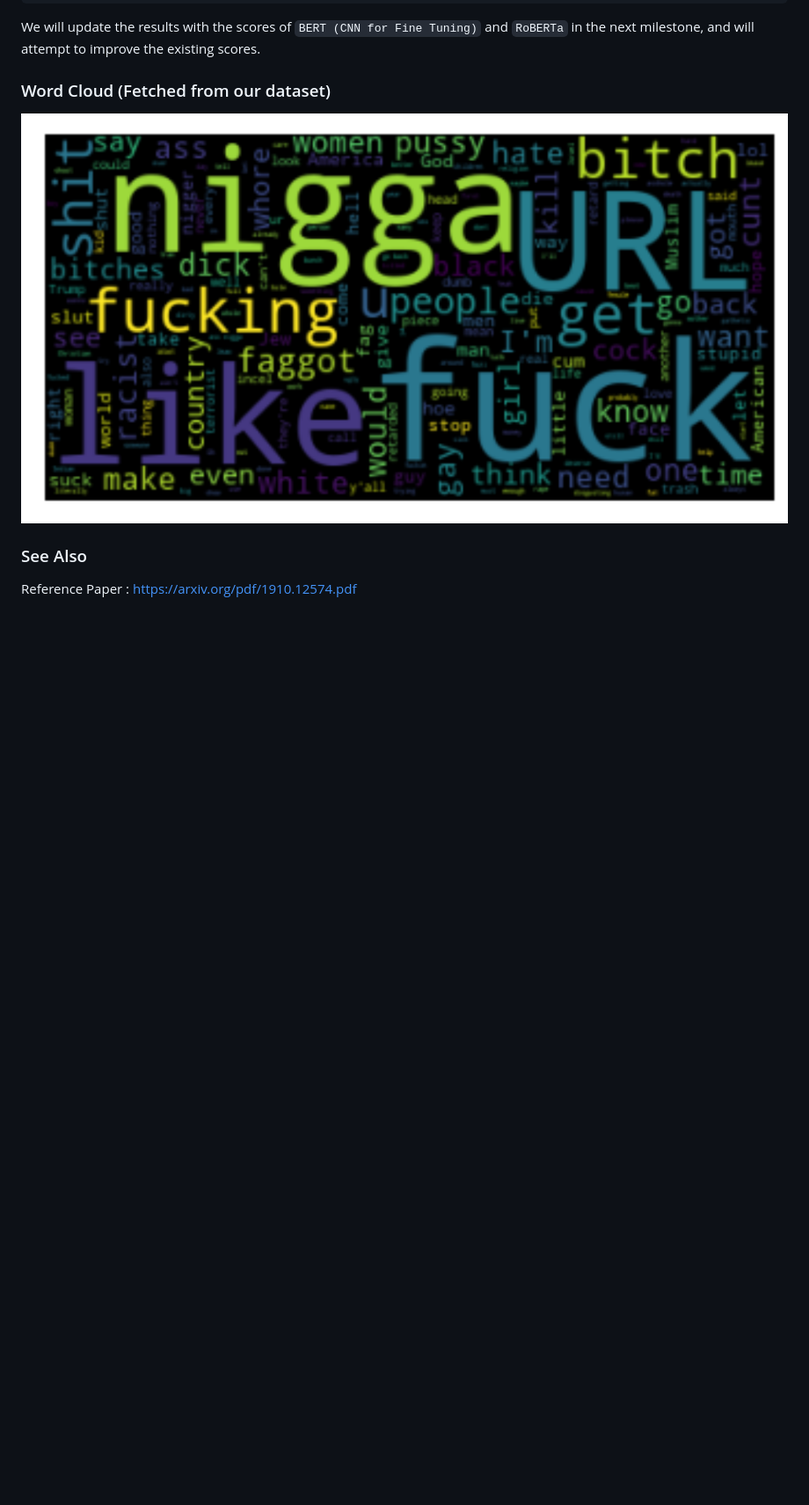
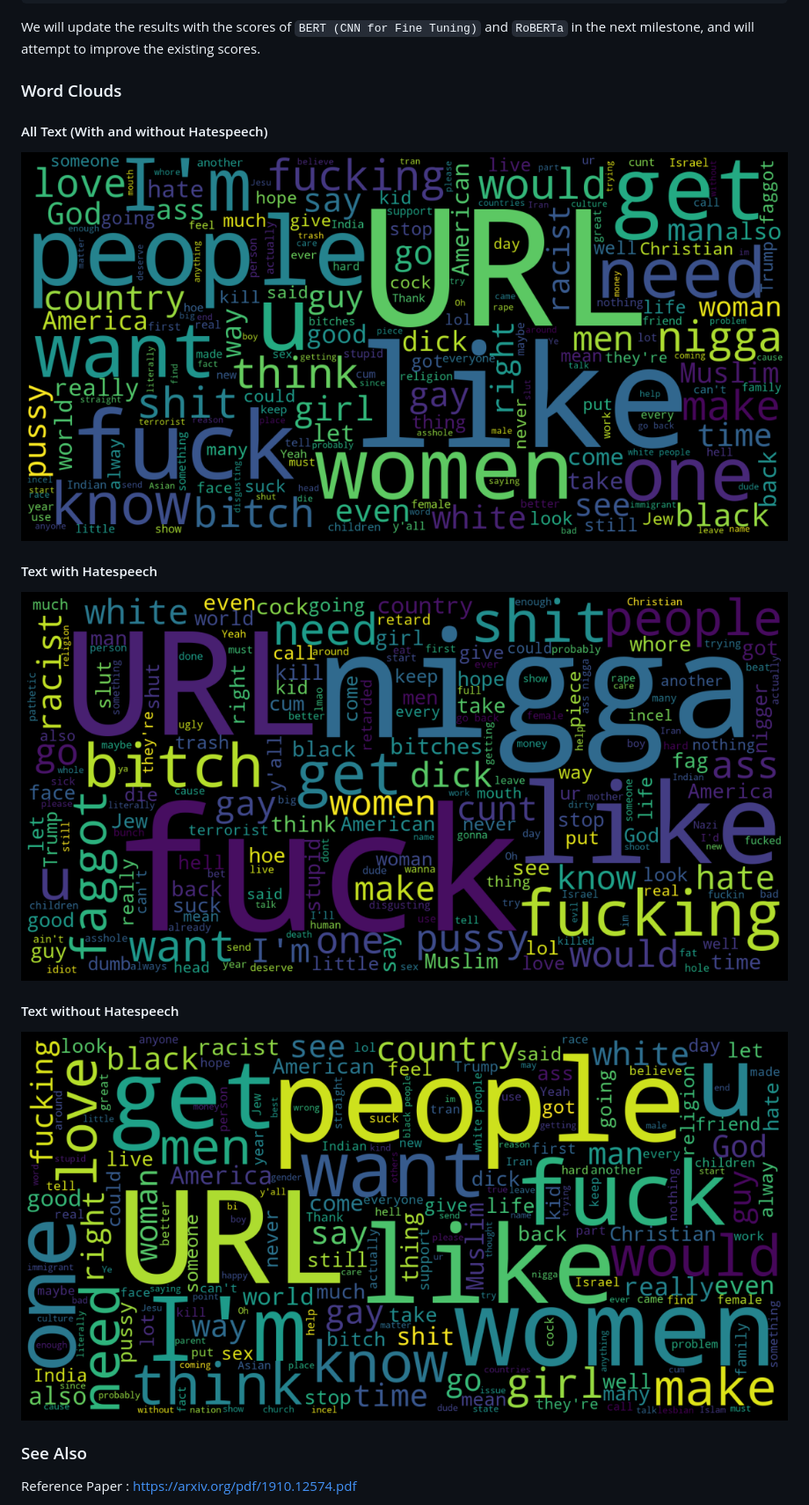
Before and after one commit to utkarshsaboo45/BERT-Hate_Speech_Detection, a Markdown page: milestone_2/README.md, the part around the change. Shown: that part at 88% size. GitHub-like rendering; pictures changed too: milestone_2/hate_all.png (added), milestone_2/hate_no.png (added), milestone_2/hate_yes.png (added); blank space fills up the shorter version.

```diff
--- a/milestone_2/README.md
+++ b/milestone_2/README.md
@@ -43,9 +43,20 @@ weighted avg       0.76      0.77      0.76      3957
 
 We will update the results with the scores of `BERT (CNN for Fine Tuning)` and `RoBERTa` in the next milestone, and will attempt to improve the existing scores.
 
-### Word Cloud (Fetched from our dataset)
+### Word Clouds
 
-![hate_speech](Hate_Speech_image.png)
+#### All Text (With and without Hatespeech)
+
+![hate_speech_all](hate_all.png)
+
+#### Text with Hatespeech
+
+![hate_speech_yes](hate_yes.png)
+
+#### Text without Hatespeech
+
+![hate_speech_no](hate_no.png)
+
 
 ### See Also
 
```
